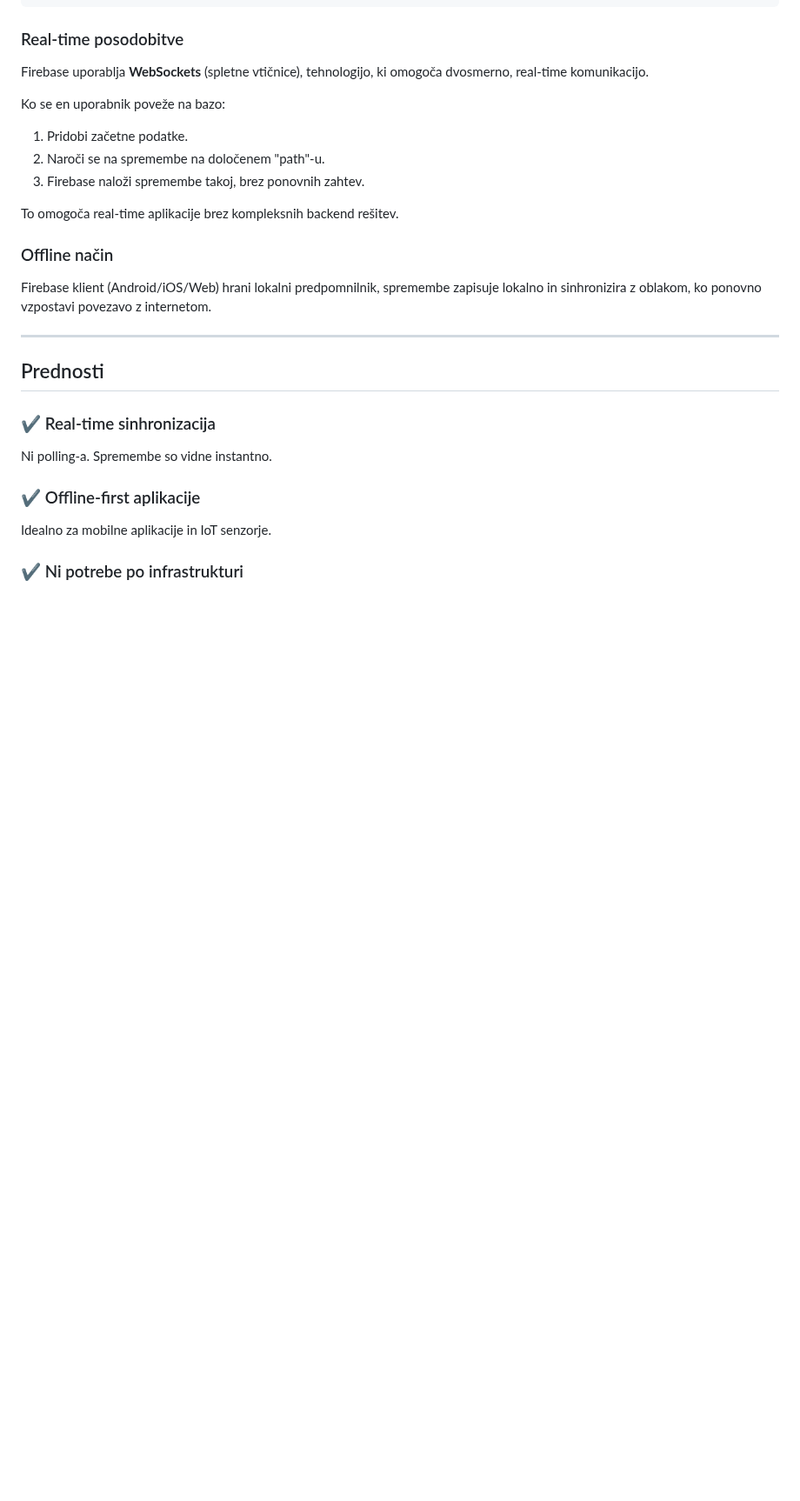
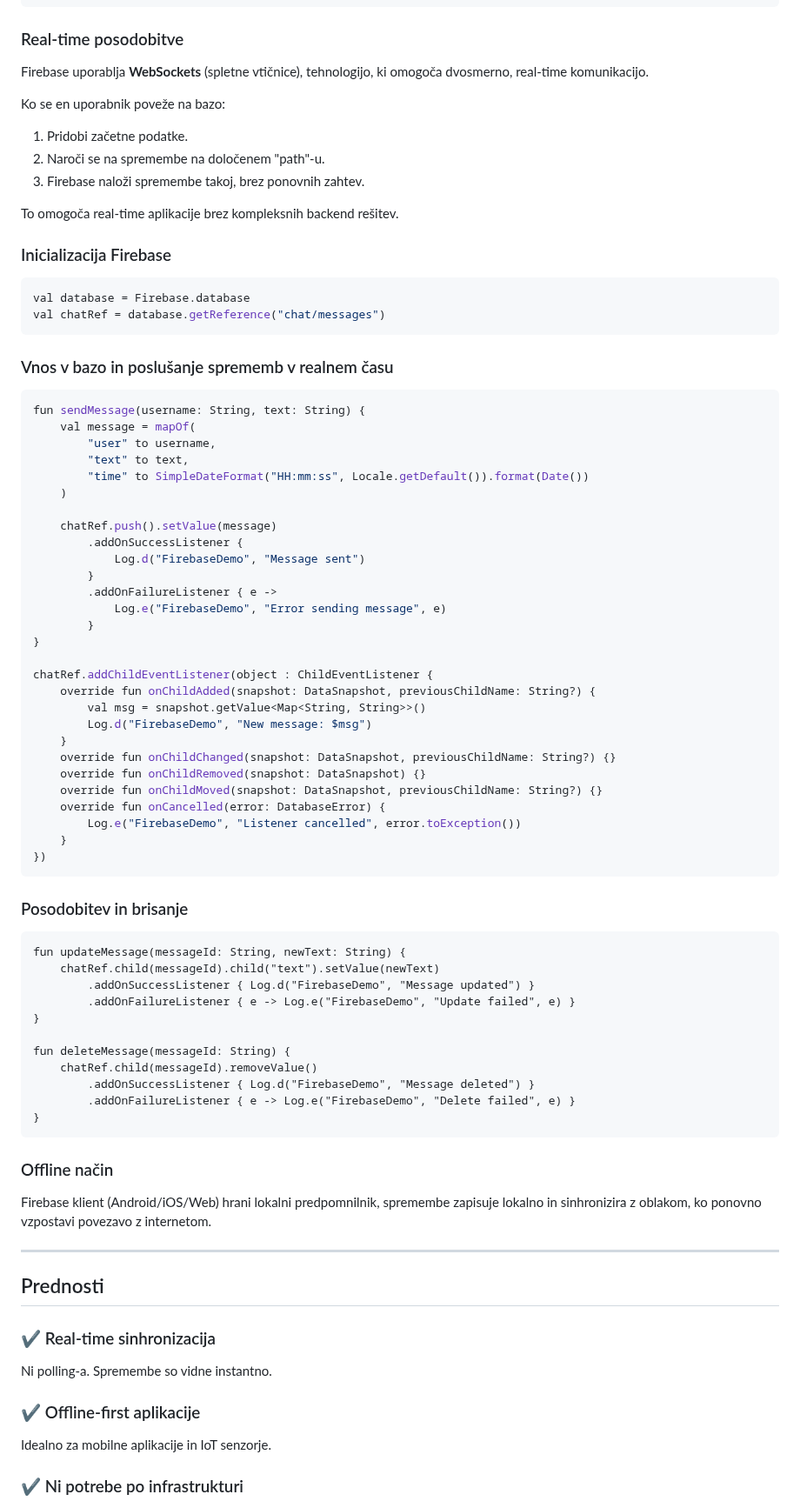
Before and after one commit to vukasincurguz/firebase-realtime-database-demo, a Markdown page: README.md, the part around the change. Shown at 87% size. Drawn GitHub-style; blank space fills up the shorter version.

Commit message:
Add Firebase Kotlin code examples to README
Added Kotlin code examples for Firebase initialization, sending messages, and updating/deleting messages.

````diff
--- a/README.md
+++ b/README.md
@@ -46,6 +46,60 @@ Ko se en uporabnik poveže na bazo:
 3. Firebase naloži spremembe takoj, brez ponovnih zahtev.
 
 To omogoča real-time aplikacije brez kompleksnih backend rešitev.
+
+### Inicializacija Firebase
+
+```kotlin
+val database = Firebase.database
+val chatRef = database.getReference("chat/messages")
+```
+
+### Vnos v bazo in poslušanje sprememb v realnem času
+```kotlin
+fun sendMessage(username: String, text: String) {
+    val message = mapOf(
+        "user" to username,
+        "text" to text,
+        "time" to SimpleDateFormat("HH:mm:ss", Locale.getDefault()).format(Date())
+    )
+
+    chatRef.push().setValue(message)
+        .addOnSuccessListener {
+            Log.d("FirebaseDemo", "Message sent")
+        }
+        .addOnFailureListener { e ->
+            Log.e("FirebaseDemo", "Error sending message", e)
+        }
+}
+
+chatRef.addChildEventListener(object : ChildEventListener {
+    override fun onChildAdded(snapshot: DataSnapshot, previousChildName: String?) {
+        val msg = snapshot.getValue<Map<String, String>>()
+        Log.d("FirebaseDemo", "New message: $msg")
+    }
+    override fun onChildChanged(snapshot: DataSnapshot, previousChildName: String?) {}
+    override fun onChildRemoved(snapshot: DataSnapshot) {}
+    override fun onChildMoved(snapshot: DataSnapshot, previousChildName: String?) {}
+    override fun onCancelled(error: DatabaseError) {
+        Log.e("FirebaseDemo", "Listener cancelled", error.toException())
+    }
+})
+```
+
+### Posodobitev in brisanje
+```
+fun updateMessage(messageId: String, newText: String) {
+    chatRef.child(messageId).child("text").setValue(newText)
+        .addOnSuccessListener { Log.d("FirebaseDemo", "Message updated") }
+        .addOnFailureListener { e -> Log.e("FirebaseDemo", "Update failed", e) }
+}
+
+fun deleteMessage(messageId: String) {
+    chatRef.child(messageId).removeValue()
+        .addOnSuccessListener { Log.d("FirebaseDemo", "Message deleted") }
+        .addOnFailureListener { e -> Log.e("FirebaseDemo", "Delete failed", e) }
+}
+```
 
 ### Offline način
 Firebase klient (Android/iOS/Web) hrani lokalni predpomnilnik, spremembe zapisuje lokalno in sinhronizira z oblakom, ko ponovno vzpostavi povezavo z internetom.
````
